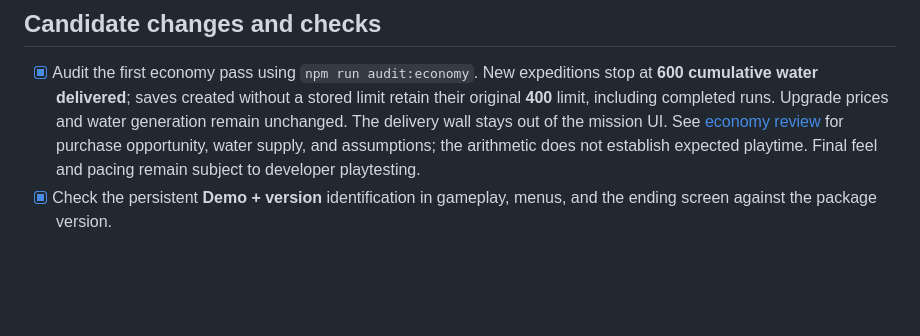
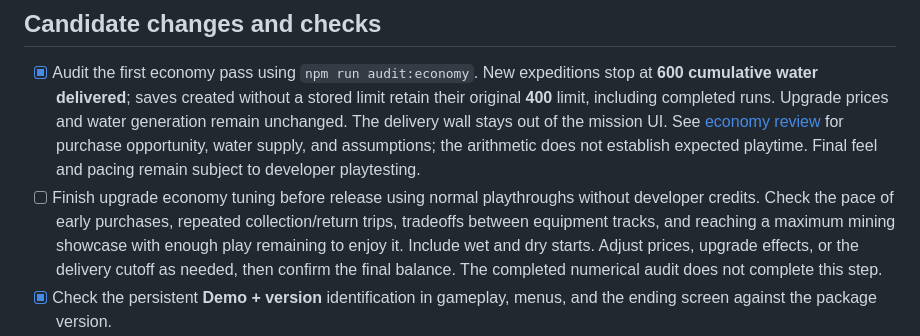
Before and after one commit to zelin2022/water_hole, a Markdown page: docs/DEMO_RELEASE.md, the part around the change. Drawn GitHub-style; blank space fills up the shorter version.

```diff
--- a/docs/DEMO_RELEASE.md
+++ b/docs/DEMO_RELEASE.md
@@ -7,6 +7,7 @@ The requested 3–5-person pre-release playtest is omitted. A spare computer is
 ## Candidate changes and checks
 
 - [x] Audit the first economy pass using `npm run audit:economy`. New expeditions stop at **600 cumulative water delivered**; saves created without a stored limit retain their original **400** limit, including completed runs. Upgrade prices and water generation remain unchanged. The delivery wall stays out of the mission UI. See [economy review](ECONOMY_REVIEW.md) for purchase opportunity, water supply, and assumptions; the arithmetic does not establish expected playtime. Final feel and pacing remain subject to developer playtesting.
+- [ ] Finish upgrade economy tuning before release using normal playthroughs without developer credits. Check the pace of early purchases, repeated collection/return trips, tradeoffs between equipment tracks, and reaching a maximum mining showcase with enough play remaining to enjoy it. Include wet and dry starts. Adjust prices, upgrade effects, or the delivery cutoff as needed, then confirm the final balance. The completed numerical audit does not complete this step.
 - [x] Check the persistent **Demo + version** identification in gameplay, menus, and the ending screen against the package version.
 - [x] Check creator/asset credits in the browser and validate the application icon files and package metadata. Native window/taskbar appearance remains part of native QA below. Keep the generated reference image's role limited to visual direction; it is not an implemented scene or marketing screenshot.
 - [x] Check F8 bug reporting, automatic game screenshot preview/removal, report/save exports, and locally persisted drafts. Check the congratulations ending's five-star/suggestions survey and gated developer ending warp. Local HTTP/SQLite integration passes with the human provider mocked.
```
Also changed, not shown: docs/ECONOMY_REVIEW.md (+4 -2 lines).
